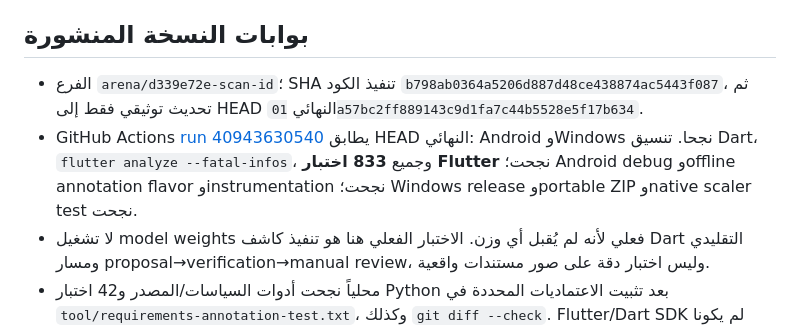
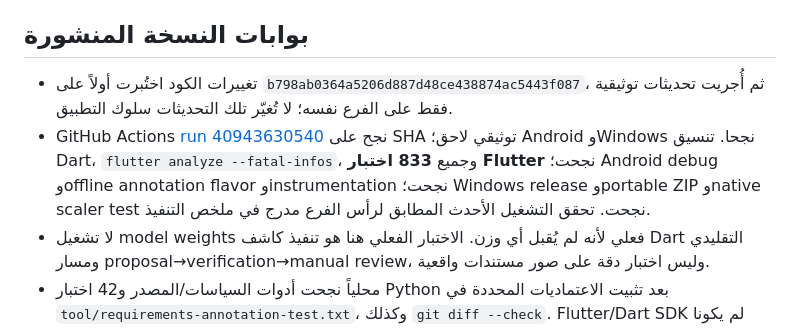
Before and after one commit to kinanmjeed88/Scan-id, a Markdown page: docs/reports/LOCAL_CLASSICAL_BOUNDARY_PROPOSAL_2026-10-29.md, the part around the change. Rendered like a GitHub page.

Commit message:
Clarify revision-specific detector verification evidence
Co-authored-by: arena-agent <297053741+arena-agent@users.noreply.github.com>

```diff
--- a/docs/reports/LOCAL_CLASSICAL_BOUNDARY_PROPOSAL_2026-10-29.md
+++ b/docs/reports/LOCAL_CLASSICAL_BOUNDARY_PROPOSAL_2026-10-29.md
@@ -30,8 +30,8 @@
 
 ## بوابات النسخة المنشورة
 
-- الفرع `arena/d339e72e-scan-id`؛ SHA تنفيذ الكود `b798ab0364a5206d887d48ce438874ac5443f087`، ثم تحديث توثيقي فقط إلى HEAD النهائي `01a57bc2ff889143c9d1fa7c44b5528e5f17b634`.
-- GitHub Actions [run 40943630540](https://github.com/kinanmjeed88/Scan-id/actions/runs/40943630540) يطابق HEAD النهائي: Android وWindows نجحا. تنسيق Dart، `flutter analyze --fatal-infos`، وجميع **833 اختبار Flutter** نجحت؛ Android debug وoffline annotation flavor وinstrumentation نجحت؛ Windows release وportable ZIP وnative scaler test نجحت.
+- تغييرات الكود اختُبرت أولاً على `b798ab0364a5206d887d48ce438874ac5443f087`، ثم أُجريت تحديثات توثيقية فقط على الفرع نفسه؛ لا تُغيّر تلك التحديثات سلوك التطبيق.
+- GitHub Actions [run 40943630540](https://github.com/kinanmjeed88/Scan-id/actions/runs/40943630540) نجح على SHA توثيقي لاحق؛ Android وWindows نجحا. تنسيق Dart، `flutter analyze --fatal-infos`، وجميع **833 اختبار Flutter** نجحت؛ Android debug وoffline annotation flavor وinstrumentation نجحت؛ Windows release وportable ZIP وnative scaler test نجحت. تحقق التشغيل الأحدث المطابق لرأس الفرع مدرج في ملخص التنفيذ.
 - لا تشغيل model weights فعلي لأنه لم يُقبل أي وزن. الاختبار الفعلي هنا هو تنفيذ كاشف Dart التقليدي ومسار proposal→verification→manual review، وليس اختبار دقة على صور مستندات واقعية.
 - محلياً نجحت أدوات السياسات/المصدر و42 اختبار Python بعد تثبيت الاعتماديات المحددة في `tool/requirements-annotation-test.txt`، وكذلك `git diff --check`. Flutter/Dart SDK لم يكونا مثبتين على المضيف؛ بناء المنصتين واختبارات Flutter موثقة من CI.
 - نتائج وسيطة قبل آخر بوابة: التشغيل 40938478624 كشف تنسيقاً/توقيعاً خاطئاً لـ cancellation؛ أصلح. التشغيل 40939069986 كشف أن Windows استدعى متغير cancellation غير معرف؛ أصلح. التشغيل 40940326818 نجح البناء والتنسيق والتحليل لكن أظهر خمسة اختبارات قديمة تفترض غياب أي اقتراح؛ حدثت توقعاتها لتقبل اقتراحاً review-only. التشغيل 40941959431 اجتاز اختبارات Flutter والمنصتين على SHA الكود، ثم أكد التشغيل 40943630540 على HEAD التوثيقي النهائي كل بوابات Android وWindows.
```
